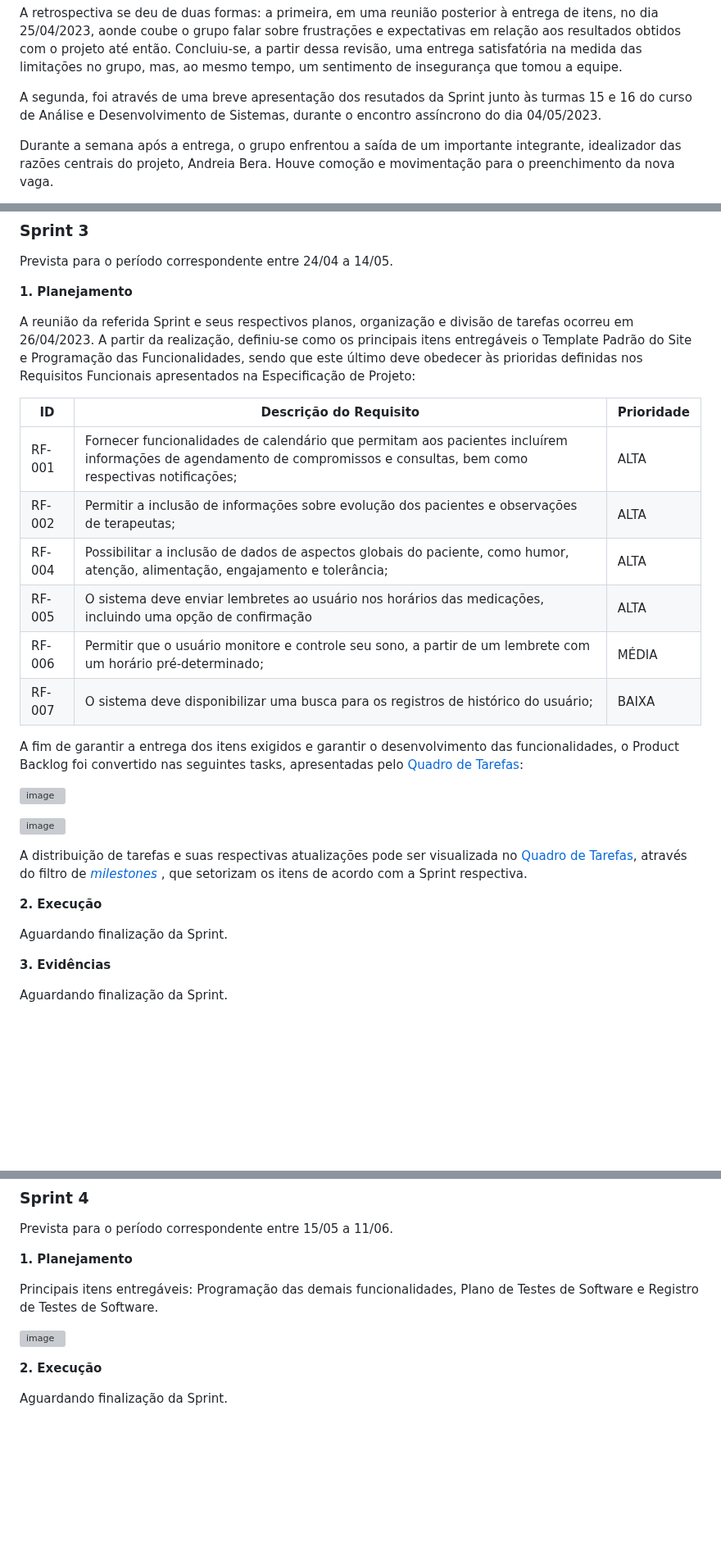
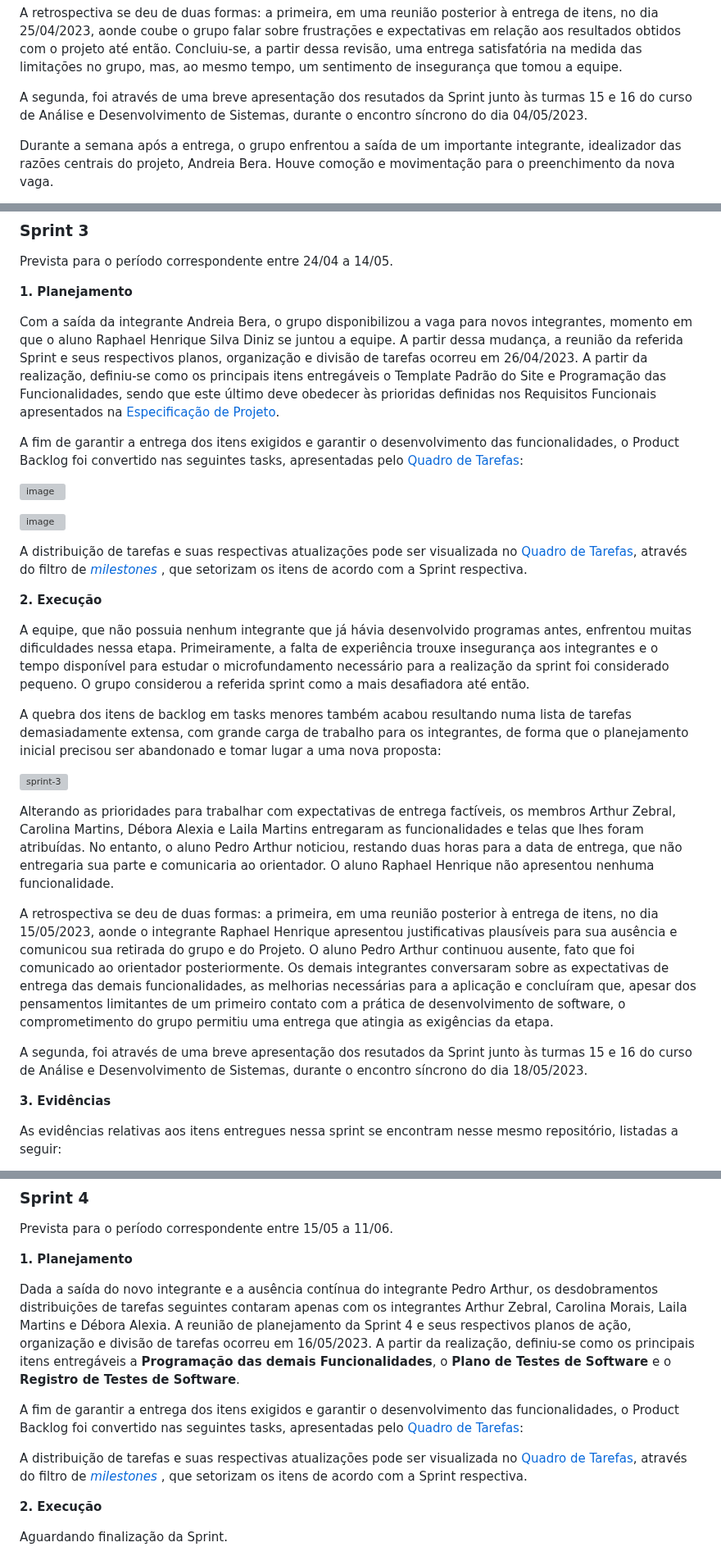
Before and after one commit to ICEI-PUC-Minas-PMV-ADS/E1-PROJ-WEB-T16-Time3-ProjDailyCare, a Markdown page: docs/03-Metodologia.md, 3 parts joined by grey strips. Shown at 82% size. GitHub-like rendering; blank space fills up the shorter version; grey boxes are pictures that could not be loaded.

```diff
--- a/docs/03-Metodologia.md
+++ b/docs/03-Metodologia.md
@@ -139,7 +139,7 @@ Em relação ao Projeto de Interface, após as divisões das tasks supracitadas,
 
 A retrospectiva se deu de duas formas: a primeira, em uma reunião posterior à entrega de itens, no dia 25/04/2023, aonde coube o grupo falar sobre frustrações e expectativas em relação aos resultados obtidos com o projeto até então. Concluiu-se, a partir dessa revisão, uma entrega satisfatória na medida das limitações no grupo, mas, ao mesmo tempo, um sentimento de insegurança que tomou a equipe.
 
-A segunda, foi através de uma breve apresentação dos resutados da Sprint junto às turmas 15 e 16 do curso de Análise e Desenvolvimento de Sistemas, durante o encontro assíncrono do dia 04/05/2023.
+A segunda, foi através de uma breve apresentação dos resutados da Sprint junto às turmas 15 e 16 do curso de Análise e Desenvolvimento de Sistemas, durante o encontro síncrono do dia 04/05/2023.
 
 Durante a semana após a entrega, o grupo enfrentou a saída de um importante integrante, idealizador das razões centrais do projeto, Andreia Bera. Houve comoção e movimentação para o preenchimento da nova vaga.
 
@@ -159,16 +159,7 @@ Prevista para o período correspondente entre 24/04 a 14/05.
 
 **1. Planejamento**
 
-A reunião da referida Sprint e seus respectivos planos, organização e divisão de tarefas ocorreu em 26/04/2023. A partir da realização, definiu-se como os principais itens entregáveis o Template Padrão do Site e Programação das Funcionalidades, sendo que este último deve obedecer às prioridas definidas nos Requisitos Funcionais apresentados na Especificação de Projeto:
-
-|ID    | Descrição do Requisito  | Prioridade |
-|------|-----------------------------------------|----|
-|RF-001|Fornecer funcionalidades de calendário que permitam aos pacientes incluírem informações de agendamento de compromissos e consultas, bem como respectivas notificações;|ALTA|
-|RF-002|Permitir a inclusão de informações sobre evolução dos pacientes e observações de terapeutas;|ALTA|
-|RF-004|Possibilitar a inclusão de dados de aspectos globais do paciente, como humor, atenção, alimentação, engajamento e tolerância;|ALTA|
-|RF-005|O sistema deve enviar lembretes ao usuário nos horários das medicações, incluindo uma opção de confirmação|ALTA|
-|RF-006|Permitir que o usuário monitore e controle seu sono, a partir de um lembrete com um horário pré-determinado;|MÉDIA|
-|RF-007|O sistema deve disponibilizar uma busca para os registros de histórico do usuário;|BAIXA|
+Com a saída da integrante Andreia Bera, o grupo disponibilizou a vaga para novos integrantes, momento em que o aluno Raphael Henrique Silva Diniz se juntou a equipe. A partir dessa mudança, a reunião da referida Sprint e seus respectivos planos, organização e divisão de tarefas ocorreu em 26/04/2023. A partir da realização, definiu-se como os principais itens entregáveis o Template Padrão do Site e Programação das Funcionalidades, sendo que este último deve obedecer às prioridas definidas nos Requisitos Funcionais apresentados na [Especificação de Projeto](https://github.com/ICEI-PUC-Minas-PMV-ADS/E1-PROJ-WEB-T16-Time3-ProjDailyCare/blob/main/docs/02-Especifica%C3%A7%C3%A3o%20do%20Projeto.md).
 
 A fim de garantir a entrega dos itens exigidos e garantir o desenvolvimento das funcionalidades, o Product Backlog foi convertido nas seguintes tasks, apresentadas pelo [Quadro de Tarefas](https://github.com/orgs/ICEI-PUC-Minas-PMV-ADS/projects/380/views/1):
 
@@ -178,12 +169,21 @@ A fim de garantir a entrega dos itens exigidos e garantir o desenvolvimento das
 
 A distribuição de tarefas e suas respectivas atualizações pode ser visualizada no [Quadro de Tarefas](https://github.com/orgs/ICEI-PUC-Minas-PMV-ADS/projects/380/views/1), através do filtro de <em> [milestones](https://github.com/ICEI-PUC-Minas-PMV-ADS/E1-PROJ-WEB-T16-Time3-ProjDailyCare/milestones) </em>, que setorizam os itens de acordo com a Sprint respectiva.
 
-
 **2. Execução**
 
-Aguardando finalização da Sprint.
+A equipe, que não possuia nenhum integrante que já hávia desenvolvido programas antes, enfrentou muitas dificuldades nessa etapa. Primeiramente, a falta de experiência trouxe insegurança aos integrantes e o tempo disponível para estudar o microfundamento necessário para a realização da sprint foi considerado pequeno. O grupo considerou a referida sprint como a mais desafiadora até então.
+
+A quebra dos itens de backlog em tasks menores também acabou resultando numa lista de tarefas demasiadamente extensa, com grande carga de trabalho para os integrantes, de forma que o planejamento inicial precisou ser abandonado e tomar lugar a uma nova proposta:
+
+![sprint-3](https://github.com/ICEI-PUC-Minas-PMV-ADS/E1-PROJ-WEB-T16-Time3-ProjDailyCare/assets/112430045/d75e865a-9fdd-48b6-9470-271baf6ce6ad)
+
+Alterando as prioridades para trabalhar com expectativas de entrega factíveis, os membros Arthur Zebral, Carolina Martins, Débora Alexia e Laila Martins entregaram as funcionalidades e telas que lhes foram atribuídas. No entanto, o aluno Pedro Arthur noticiou, restando duas horas para a data de entrega, que não entregaria sua parte e comunicaria ao orientador. O aluno Raphael Henrique não apresentou nenhuma funcionalidade.
+
+A retrospectiva se deu de duas formas: a primeira, em uma reunião posterior à entrega de itens, no dia 15/05/2023, aonde o integrante Raphael Henrique apresentou justificativas plausíveis para sua ausência e comunicou sua retirada do grupo e do Projeto. O aluno Pedro Arthur continuou ausente, fato que foi comunicado ao orientador posteriormente. Os demais integrantes conversaram sobre as expectativas de entrega das demais funcionalidades, as melhorias necessárias para a aplicação e concluíram que, apesar dos pensamentos limitantes de um primeiro contato com a prática de desenvolvimento de software, o comprometimento do grupo permitiu uma entrega que atingia as exigências da etapa.
+
+A segunda, foi através de uma breve apresentação dos resutados da Sprint junto às turmas 15 e 16 do curso de Análise e Desenvolvimento de Sistemas, durante o encontro síncrono do dia 18/05/2023.
 
 **3. Evidências**
 
-Aguardando finalização da Sprint.
+As evidências relativas aos itens entregues nessa sprint se encontram nesse mesmo repositório, listadas a seguir:
 
@@ -194,9 +197,14 @@ Prevista para o período correspondente entre 15/05 a 11/06.
 
 **1. Planejamento**
 
-Principais itens entregáveis: Programação das demais funcionalidades, Plano de Testes de Software e Registro de Testes de Software.
+Dada a saída do novo integrante e a ausência contínua do integrante Pedro Arthur, os desdobramentos distribuições de tarefas seguintes contaram apenas com os integrantes Arthur Zebral, Carolina Morais, Laila Martins e Débora Alexia. A reunião de planejamento da Sprint 4 e seus respectivos planos de ação, organização e divisão de tarefas ocorreu em 16/05/2023. A partir da realização, definiu-se como os principais itens entregáveis a **Programação das demais Funcionalidades**, o **Plano de Testes de Software** e o **Registro de Testes de Software**.
 
-![image](https://user-images.githubusercontent.com/112430045/233516822-743e65bd-20ac-4336-9446-75b839bb6512.png)
+A fim de garantir a entrega dos itens exigidos e garantir o desenvolvimento das funcionalidades, o Product Backlog foi convertido nas seguintes tasks, apresentadas pelo [Quadro de Tarefas](https://github.com/orgs/ICEI-PUC-Minas-PMV-ADS/projects/380/views/1):
+
+
+
+A distribuição de tarefas e suas respectivas atualizações pode ser visualizada no [Quadro de Tarefas](https://github.com/orgs/ICEI-PUC-Minas-PMV-ADS/projects/380/views/1), através do filtro de <em> [milestones](https://github.com/ICEI-PUC-Minas-PMV-ADS/E1-PROJ-WEB-T16-Time3-ProjDailyCare/milestones) </em>, que setorizam os itens de acordo com a Sprint respectiva.
+
 
 
 **2. Execução**
```
Also changed, not shown: other parts of docs/03-Metodologia.md (+3 -0 lines).
